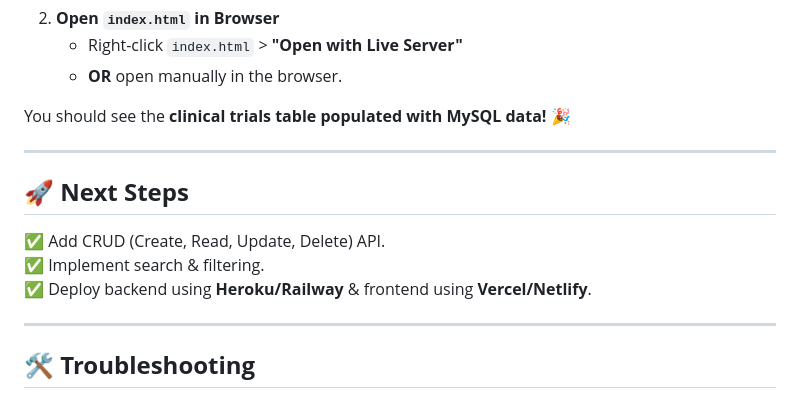
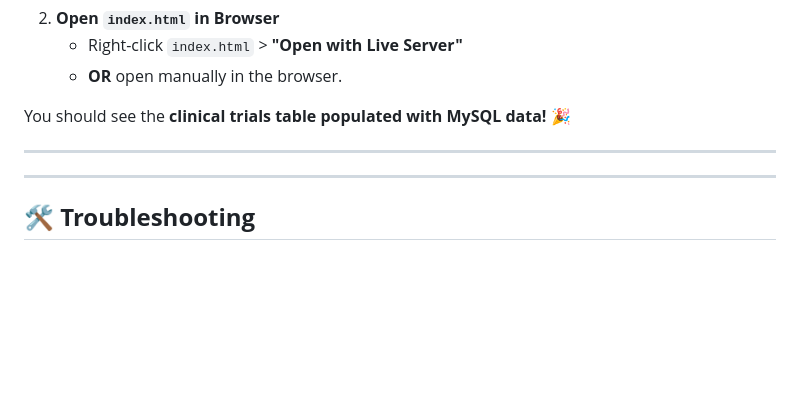
Before and after one commit to KatieThompson704/clinical-trials-app, a Markdown page: README.md, the part around the change. Drawn GitHub-style; blank space fills up the shorter version.

```diff
--- a/README.md
+++ b/README.md
@@ -279,12 +279,6 @@ You should see the **clinical trials table populated with MySQL data!** 🎉
 
 ---
 
-## 🚀 **Next Steps**
-
-✅ Add CRUD (Create, Read, Update, Delete) API.
-✅ Implement search & filtering.
-✅ Deploy backend using **Heroku/Railway** & frontend using **Vercel/Netlify**.
-
 ---
 
 ## 🛠 **Troubleshooting**
```
